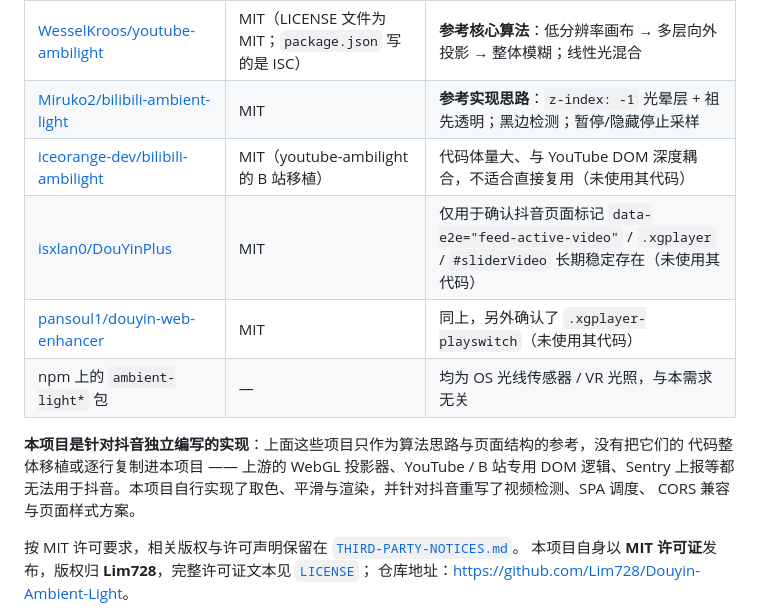
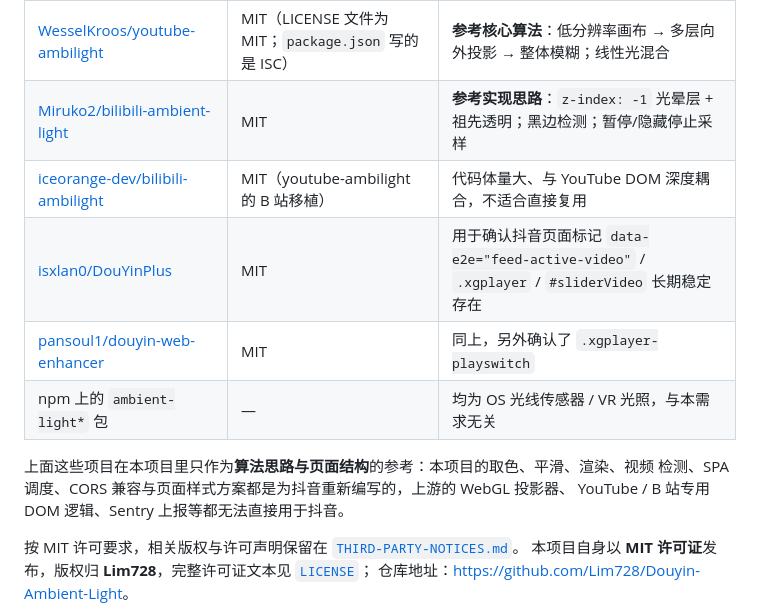
Before and after one commit to Lim728/Douyin-Ambient-Light, a Markdown page: README.md, the part around the change. GitHub-like rendering.

```diff
--- a/README.md
+++ b/README.md
@@ -413,15 +413,14 @@ access-control-allow-headers: range
 | --- | --- | --- |
 | [WesselKroos/youtube-ambilight](https://github.com/WesselKroos/youtube-ambilight) | MIT（LICENSE 文件为 MIT；`package.json` 写的是 ISC） | **参考核心算法**：低分辨率画布 → 多层向外投影 → 整体模糊；线性光混合 |
 | [Miruko2/bilibili-ambient-light](https://github.com/Miruko2/bilibili-ambient-light) | MIT | **参考实现思路**：`z-index: -1` 光晕层 + 祖先透明；黑边检测；暂停/隐藏停止采样 |
-| [iceorange-dev/bilibili-ambilight](https://github.com/iceorange-dev/bilibili-ambilight) | MIT（youtube-ambilight 的 B 站移植） | 代码体量大、与 YouTube DOM 深度耦合，不适合直接复用（未使用其代码） |
-| [isxlan0/DouYinPlus](https://github.com/isxlan0/DouYinPlus) | MIT | 仅用于确认抖音页面标记 `data-e2e="feed-active-video"` / `.xgplayer` / `#sliderVideo` 长期稳定存在（未使用其代码） |
-| [pansoul1/douyin-web-enhancer](https://github.com/pansoul1/douyin-web-enhancer) | MIT | 同上，另外确认了 `.xgplayer-playswitch`（未使用其代码） |
+| [iceorange-dev/bilibili-ambilight](https://github.com/iceorange-dev/bilibili-ambilight) | MIT（youtube-ambilight 的 B 站移植） | 代码体量大、与 YouTube DOM 深度耦合，不适合直接复用 |
+| [isxlan0/DouYinPlus](https://github.com/isxlan0/DouYinPlus) | MIT | 用于确认抖音页面标记 `data-e2e="feed-active-video"` / `.xgplayer` / `#sliderVideo` 长期稳定存在 |
+| [pansoul1/douyin-web-enhancer](https://github.com/pansoul1/douyin-web-enhancer) | MIT | 同上，另外确认了 `.xgplayer-playswitch` |
 | npm 上的 `ambient-light*` 包 | — | 均为 OS 光线传感器 / VR 光照，与本需求无关 |
 
-**本项目是针对抖音独立编写的实现**：上面这些项目只作为算法思路与页面结构的参考，没有把它们的
-代码整体移植或逐行复制进本项目 —— 上游的 WebGL 投影器、YouTube / B 站专用 DOM 逻辑、Sentry
-上报等都无法用于抖音。本项目自行实现了取色、平滑与渲染，并针对抖音重写了视频检测、SPA 调度、
-CORS 兼容与页面样式方案。
+上面这些项目在本项目里只作为**算法思路与页面结构**的参考：本项目的取色、平滑、渲染、视频
+检测、SPA 调度、CORS 兼容与页面样式方案都是为抖音重新编写的，上游的 WebGL 投影器、
+YouTube / B 站专用 DOM 逻辑、Sentry 上报等都无法直接用于抖音。
 
 按 MIT 许可要求，相关版权与许可声明保留在 [`THIRD-PARTY-NOTICES.md`](./THIRD-PARTY-NOTICES.md)。
 本项目自身以 **MIT 许可证**发布，版权归 **Lim728**，完整许可证文本见 [`LICENSE`](./LICENSE)；
```
Also changed, not shown: THIRD-PARTY-NOTICES.md (+6 -4 lines).
